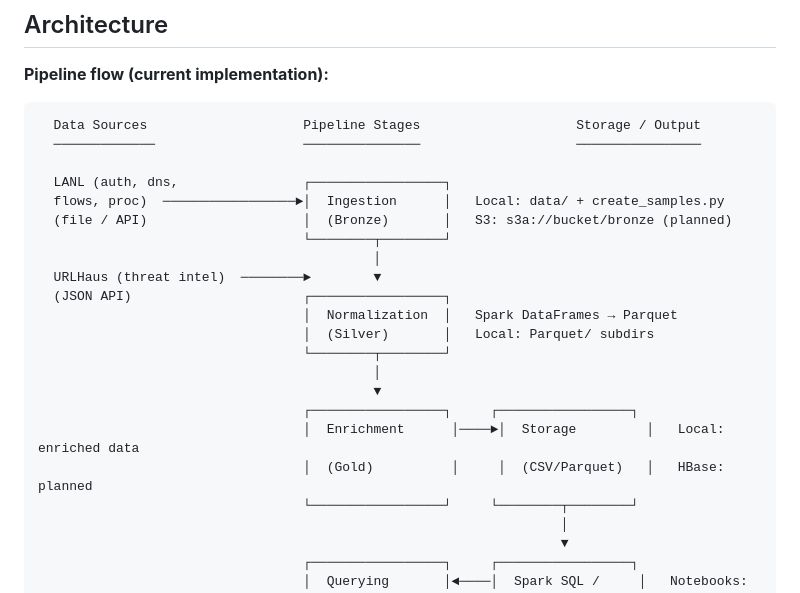
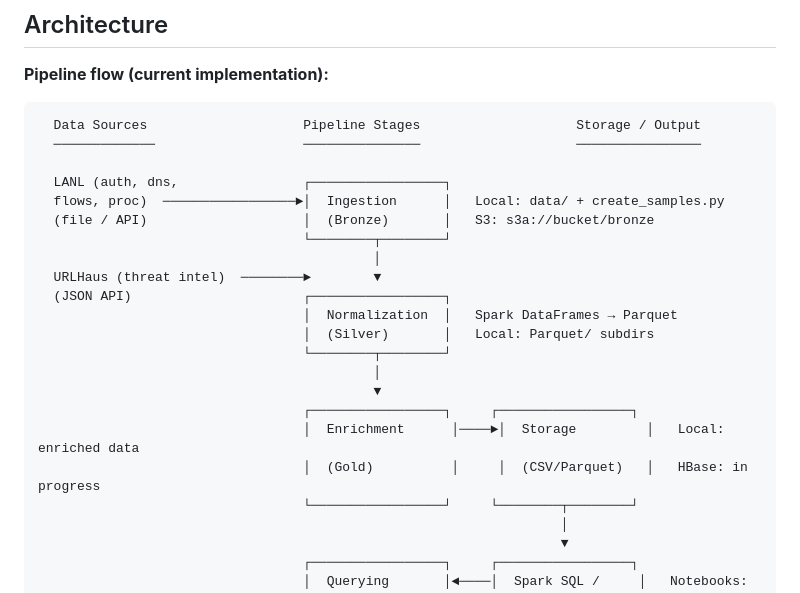
Before and after one commit to demi43/Big-Data-Analytics-Building-a-Unified-Security-Event-Pipeline-for-Enterprise-Threat-Detection, a Markdown page: README.md, the part around the change. Drawn GitHub-style.

Commit message:
Revise HBase status in README
Updated README to reflect current status of HBase integration.

```diff
--- a/README.md
+++ b/README.md
@@ -32,7 +32,7 @@ URLHaus API threat feeds (JSON) [https://urlhaus.abuse.ch/api/].
 
   LANL (auth, dns,                ┌─────────────────┐
   flows, proc)  ─────────────────►│  Ingestion      │   Local: data/ + create_samples.py
-  (file / API)                    │  (Bronze)       │   S3: s3a://bucket/bronze (planned)
+  (file / API)                    │  (Bronze)       │   S3: s3a://bucket/bronze
                                   └────────┬────────┘
                                            │
   URLHaus (threat intel)  ────────►        ▼
@@ -44,7 +44,7 @@ URLHaus API threat feeds (JSON) [https://urlhaus.abuse.ch/api/].
                                            ▼
                                   ┌─────────────────┐     ┌─────────────────┐
                                   │  Enrichment      │────►│  Storage         │   Local: enriched data
-                                  │  (Gold)          │     │  (CSV/Parquet)   │   HBase: planned
+                                  │  (Gold)          │     │  (CSV/Parquet)   │   HBase: in progress
                                   └─────────────────┘     └────────┬────────┘
                                                                    │
                                                                    ▼
```
